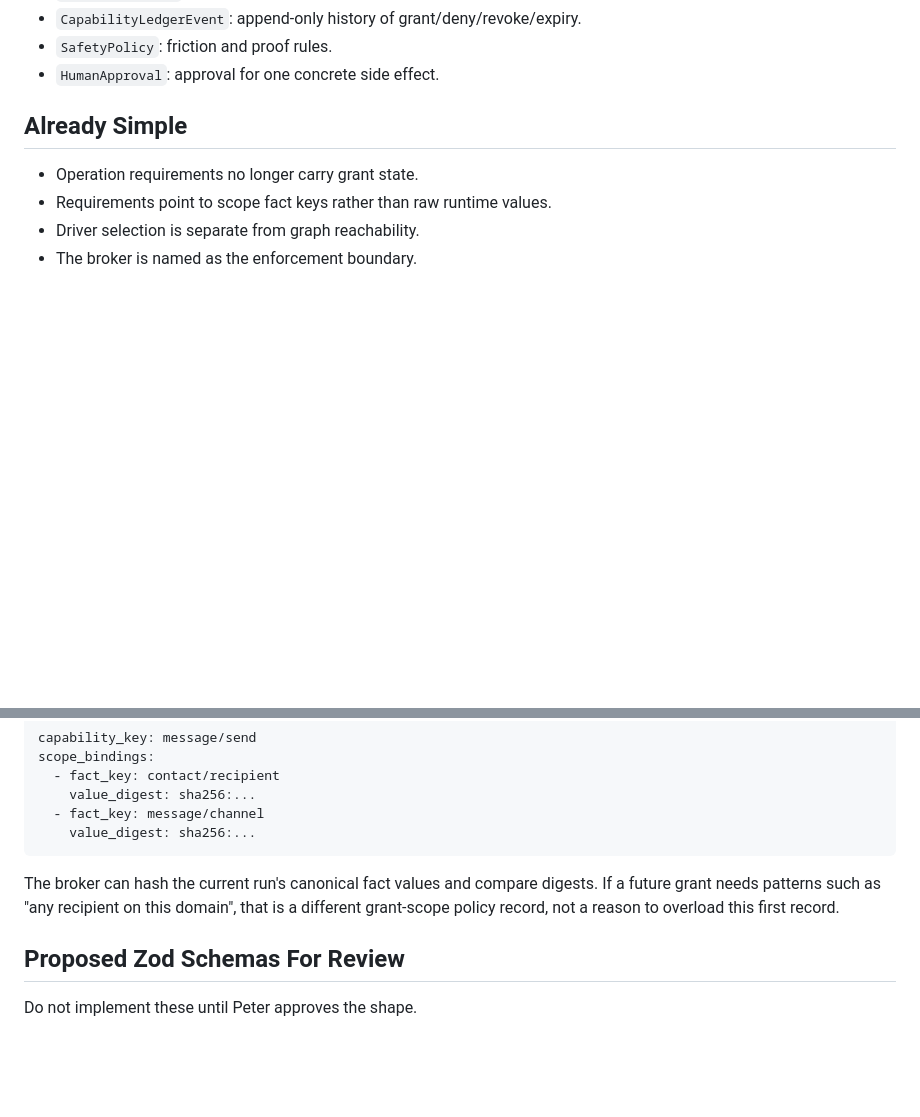
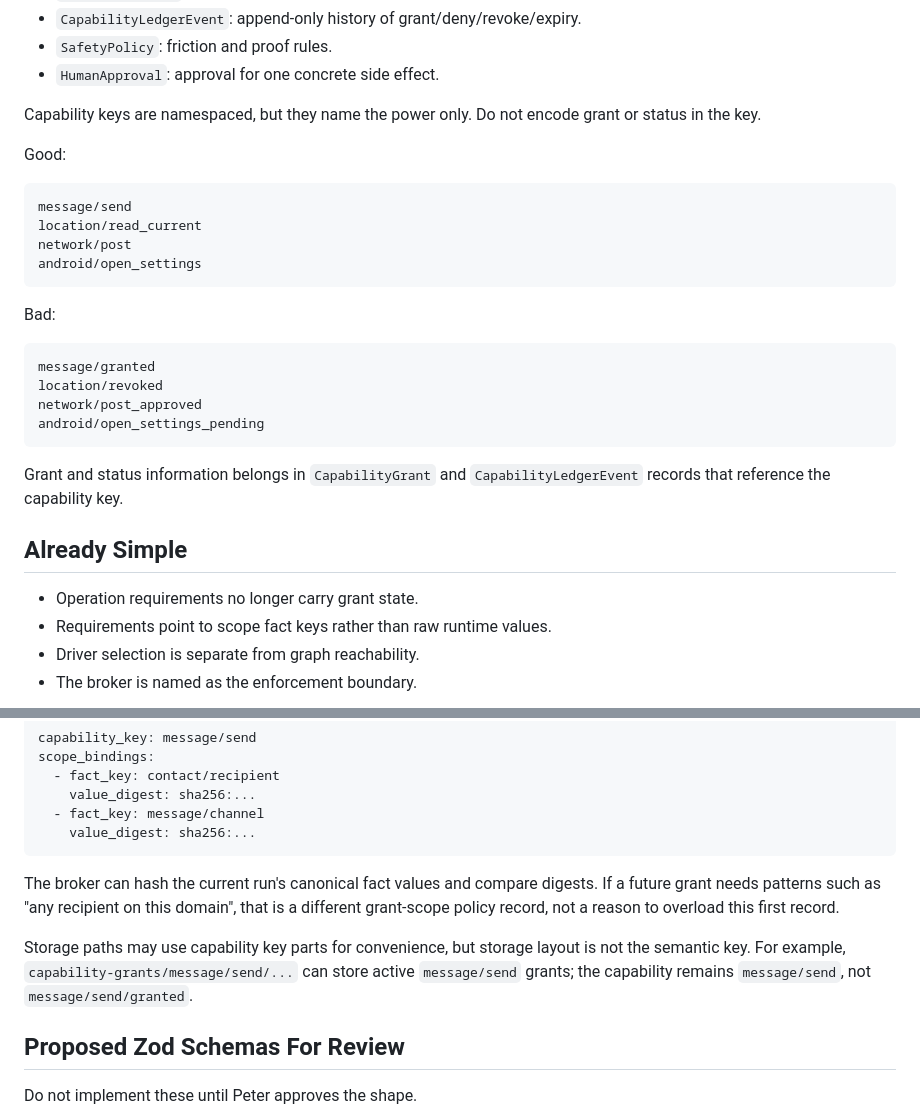
Before and after one commit to peter-wilkins/commandbook, a Markdown page: docs/reviews/capability-grant-request-decomplex-review-2026-06-08.md, 2 parts joined by grey strips. Drawn GitHub-style; blank space fills up the shorter version.

Commit message:
Clarify capability key namespace rule

````diff
--- a/docs/reviews/capability-grant-request-decomplex-review-2026-06-08.md
+++ b/docs/reviews/capability-grant-request-decomplex-review-2026-06-08.md
@@ -36,6 +36,30 @@ Keep these separate:
 - `CapabilityLedgerEvent`: append-only history of grant/deny/revoke/expiry.
 - `SafetyPolicy`: friction and proof rules.
 - `HumanApproval`: approval for one concrete side effect.
+
+Capability keys are namespaced, but they name the power only. Do not encode
+grant or status in the key.
+
+Good:
+
+```text
+message/send
+location/read_current
+network/post
+android/open_settings
+```
+
+Bad:
+
+```text
+message/granted
+location/revoked
+network/post_approved
+android/open_settings_pending
+```
+
+Grant and status information belongs in `CapabilityGrant` and
+`CapabilityLedgerEvent` records that reference the capability key.
 
 ## Already Simple
 
@@ -143,6 +167,11 @@ If a future grant needs patterns such as "any recipient on this domain", that is
 a different grant-scope policy record, not a reason to overload this first
 record.
 
+Storage paths may use capability key parts for convenience, but storage layout is
+not the semantic key. For example, `capability-grants/message/send/...` can store
+active `message/send` grants; the capability remains `message/send`, not
+`message/send/granted`.
+
 ## Proposed Zod Schemas For Review
 
 Do not implement these until Peter approves the shape.
````
Also changed, not shown: CONTEXT.md (+14 -0 lines).
